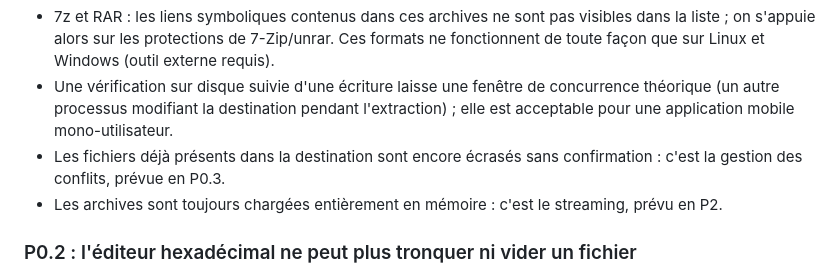
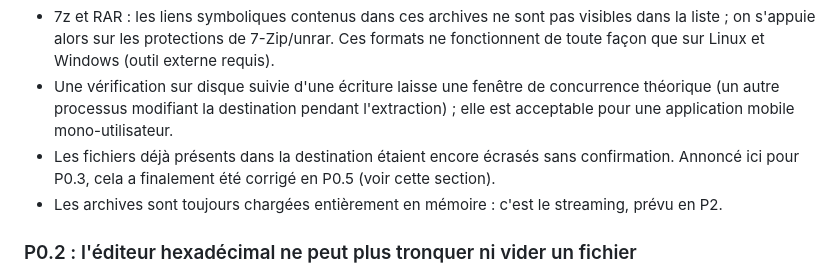
Before and after one commit to ClemtoClem/omni_explorer, a Markdown page: README.md, the part around one of its changes. Rendered like a GitHub page.

Commit message:
docs: document task P0.5 (atomic writes, no silent overwrite)
Also corrects the P0.1 section, which announced extraction conflict
handling for P0.3; it was done in P0.5.

```diff
--- a/README.md
+++ b/README.md
@@ -290,8 +290,9 @@ l'extraction venait d'échouer.
   concurrence théorique (un autre processus modifiant la destination pendant
   l'extraction) ; elle est acceptable pour une application mobile
   mono-utilisateur.
-- Les fichiers déjà présents dans la destination sont encore écrasés sans
-  confirmation : c'est la gestion des conflits, prévue en P0.3.
+- Les fichiers déjà présents dans la destination étaient encore écrasés sans
+  confirmation. Annoncé ici pour P0.3, cela a finalement été corrigé en P0.5
+  (voir cette section).
 - Les archives sont toujours chargées entièrement en mémoire : c'est le
   streaming, prévu en P2.
 
```
Also changed, not shown: other parts of README.md (+99 -0 lines).
